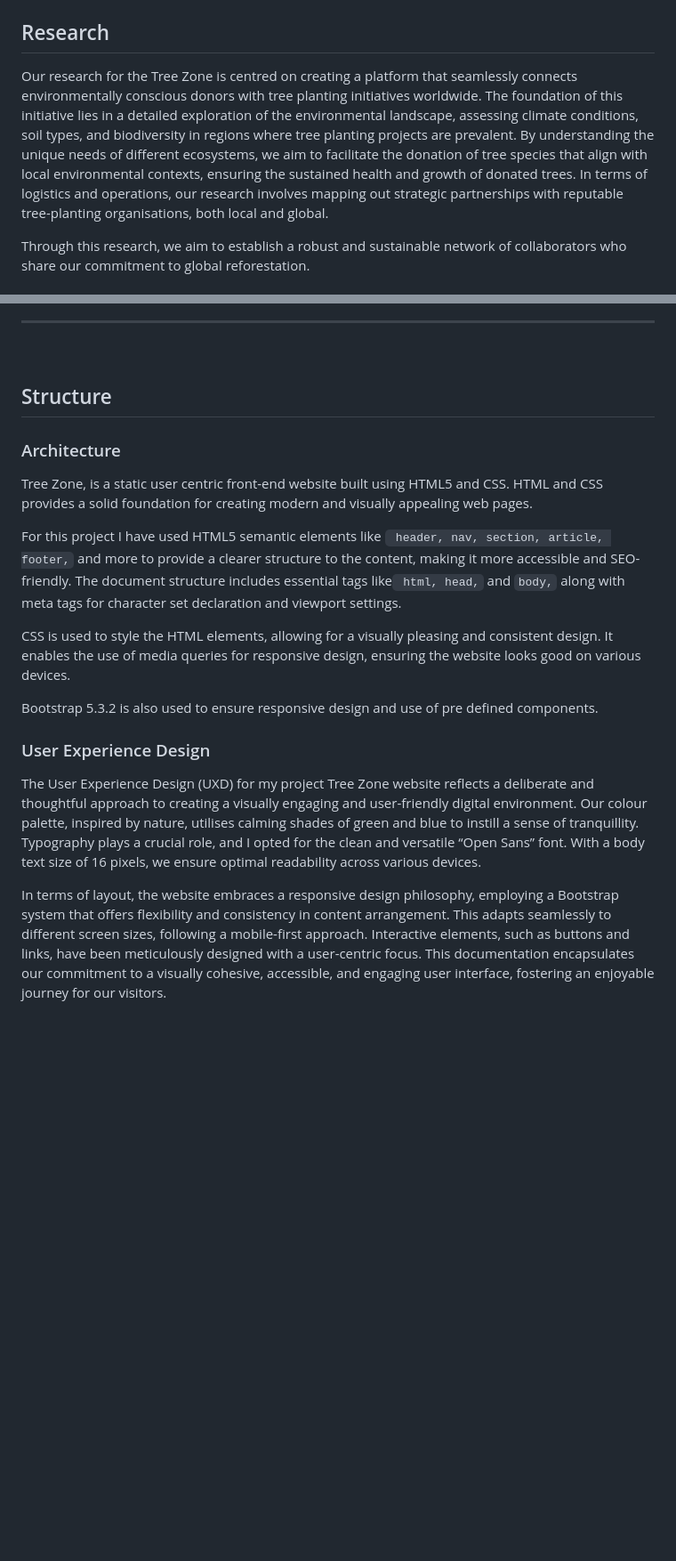
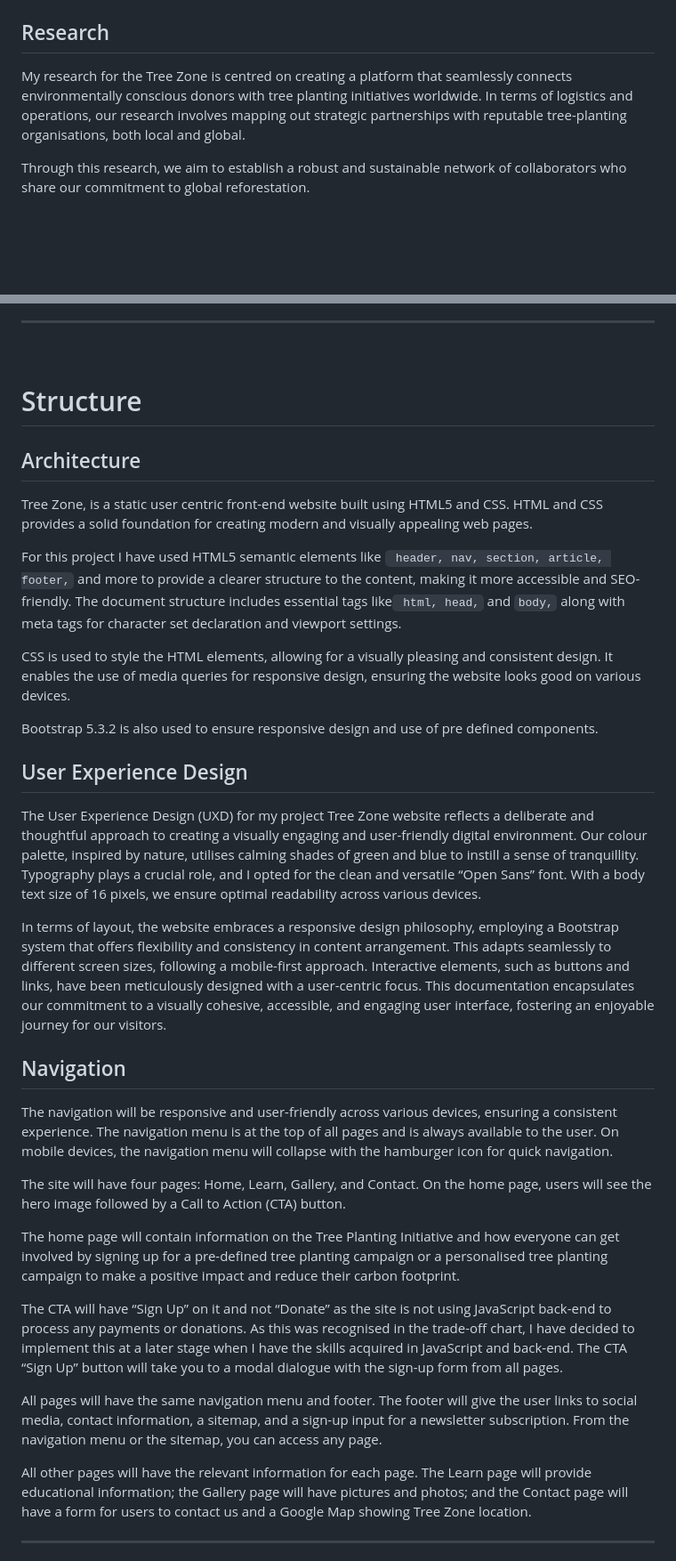
Before and after one commit to TaherCCG/TreeZone, a Markdown page: README.md, 2 parts joined by grey strips. Shown at 89% size. Rendered like a GitHub page; blank space fills up the shorter version.

```diff
--- a/README.md
+++ b/README.md
@@ -132,6 +139,6 @@ These are the goals that will be implanted to this site in future:
 
 ## Research
-<p>Our research for the Tree Zone is centred on creating a platform that seamlessly connects environmentally conscious donors with tree planting initiatives worldwide. The foundation of this initiative lies in a detailed exploration of the environmental landscape, assessing climate conditions, soil types, and biodiversity in regions where tree planting projects are prevalent. By understanding the unique needs of different ecosystems, we aim to facilitate the donation of tree species that align with local environmental contexts, ensuring the sustained health and growth of donated trees.  In terms of logistics and operations, our research involves mapping out strategic partnerships with reputable tree-planting organisations, both local and global.</p>
+<p>My research for the Tree Zone is centred on creating a platform that seamlessly connects environmentally conscious donors with tree planting initiatives worldwide. In terms of logistics and operations, our research involves mapping out strategic partnerships with reputable tree-planting organisations, both local and global.</p>
 <p>
 Through this research, we aim to establish a robust and sustainable network of collaborators who share our commitment to global reforestation.
 </p>
@@ -164,9 +172,9 @@ As this website is structured in HTML, CSS, and Bootstrap only, I have added the
 <hr>
 <br>
 
-## Structure
+# Structure
 
-### Architecture
+## Architecture
 <p>Tree Zone, is a static user centric front-end website built using HTML5 and CSS. HTML and CSS provides a solid foundation for creating modern and visually appealing web pages. </p>
 
 <p>For this project I have used HTML5 semantic elements like <code> header, nav, section, article, footer,</code> and more to provide a clearer structure to the content, making it more accessible and SEO-friendly. The document structure includes essential tags like<code> html, head,</code> and <code>body,</code> along with meta tags for character set declaration and viewport settings.</p>
@@ -176,7 +184,31 @@ As this website is structured in HTML, CSS, and Bootstrap only, I have added the
 <p>Bootstrap 5.3.2 is also used to ensure responsive design and use of pre defined components.</p>
 
 
-### User Experience Design
+## User Experience Design
 <p>The User Experience Design (UXD) for my project Tree Zone website reflects a deliberate and thoughtful approach to creating a visually engaging and user-friendly digital environment. Our colour palette, inspired by nature, utilises calming shades of green and blue to instill a sense of tranquillity. Typography plays a crucial role, and I opted for the clean and versatile “Open Sans” font. With a body text size of 16 pixels, we ensure optimal readability across various devices.
 </p>
-<p>In terms of layout, the website embraces a responsive design philosophy, employing a Bootstrap system that offers flexibility and consistency in content arrangement. This adapts seamlessly to different screen sizes, following a mobile-first approach. Interactive elements, such as buttons and links, have been meticulously designed with a user-centric focus. This documentation encapsulates our commitment to a visually cohesive, accessible, and engaging user interface, fostering an enjoyable journey for our visitors.</p><p>
+<p>In terms of layout, the website embraces a responsive design philosophy, employing a Bootstrap system that offers flexibility and consistency in content arrangement. This adapts seamlessly to different screen sizes, following a mobile-first approach. Interactive elements, such as buttons and links, have been meticulously designed with a user-centric focus. This documentation encapsulates our commitment to a visually cohesive, accessible, and engaging user interface, fostering an enjoyable journey for our visitors.</p>
+
+<p>
+
+## Navigation
+<p>
+The navigation will be responsive and user-friendly across various devices, ensuring a consistent experience. The navigation menu is at the top of all pages and is always available to the user. On mobile devices, the navigation menu will collapse with the hamburger icon for quick navigation.
+</p>
+<p>
+The site will have four pages: Home, Learn, Gallery, and Contact.
+On the home page, users will see the hero image followed by a Call to Action (CTA) button.
+</p><p>
+The home page will contain information on the Tree Planting Initiative and how everyone can get involved by signing up for a pre-defined tree planting campaign or a personalised tree planting campaign to make a positive impact and reduce their carbon footprint.
+</p><p>
+The CTA will have “Sign Up” on it and not “Donate” as the site is not using JavaScript back-end to process any payments or donations. As this was recognised in the trade-off chart, I have decided to implement this at a later stage when I have the skills acquired in JavaScript and back-end.
+The CTA “Sign Up” button will take you to a modal dialogue with the sign-up form from all pages.
+</p><p>
+All pages will have the same navigation menu and footer. The footer will give the user links to social media, contact information, a sitemap, and a sign-up input for a newsletter subscription.
+From the navigation menu or the sitemap, you can access any page.
+</p><p>
+All other pages will have the relevant information for each page. The Learn page will provide educational information; the Gallery page will have pictures and photos; and the Contact page will have a form for users to contact us and a Google Map showing Tree Zone location.
+</p>
+<hr>
+<br>
+
```
Also changed, not shown: other parts of README.md (+115 -24 lines).
